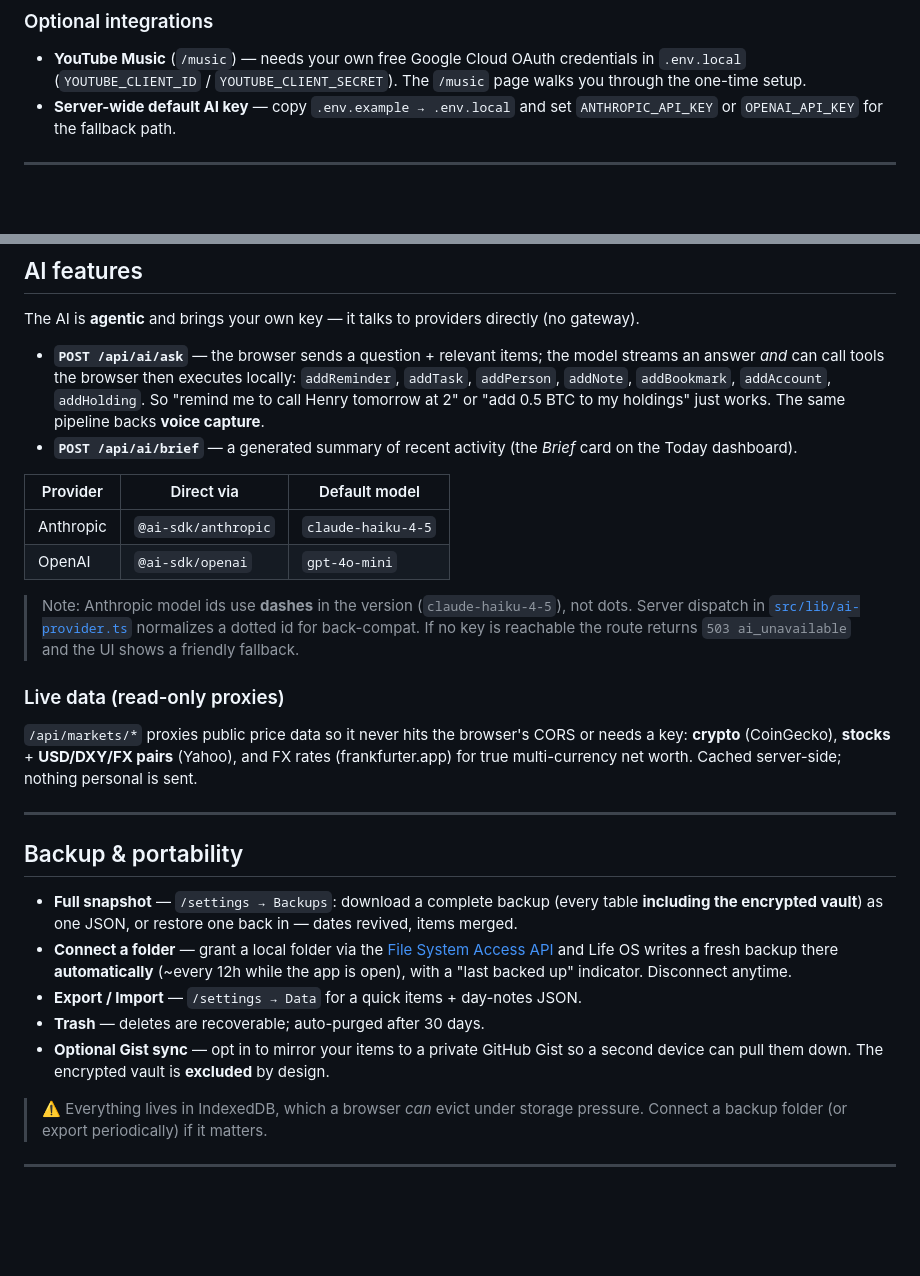
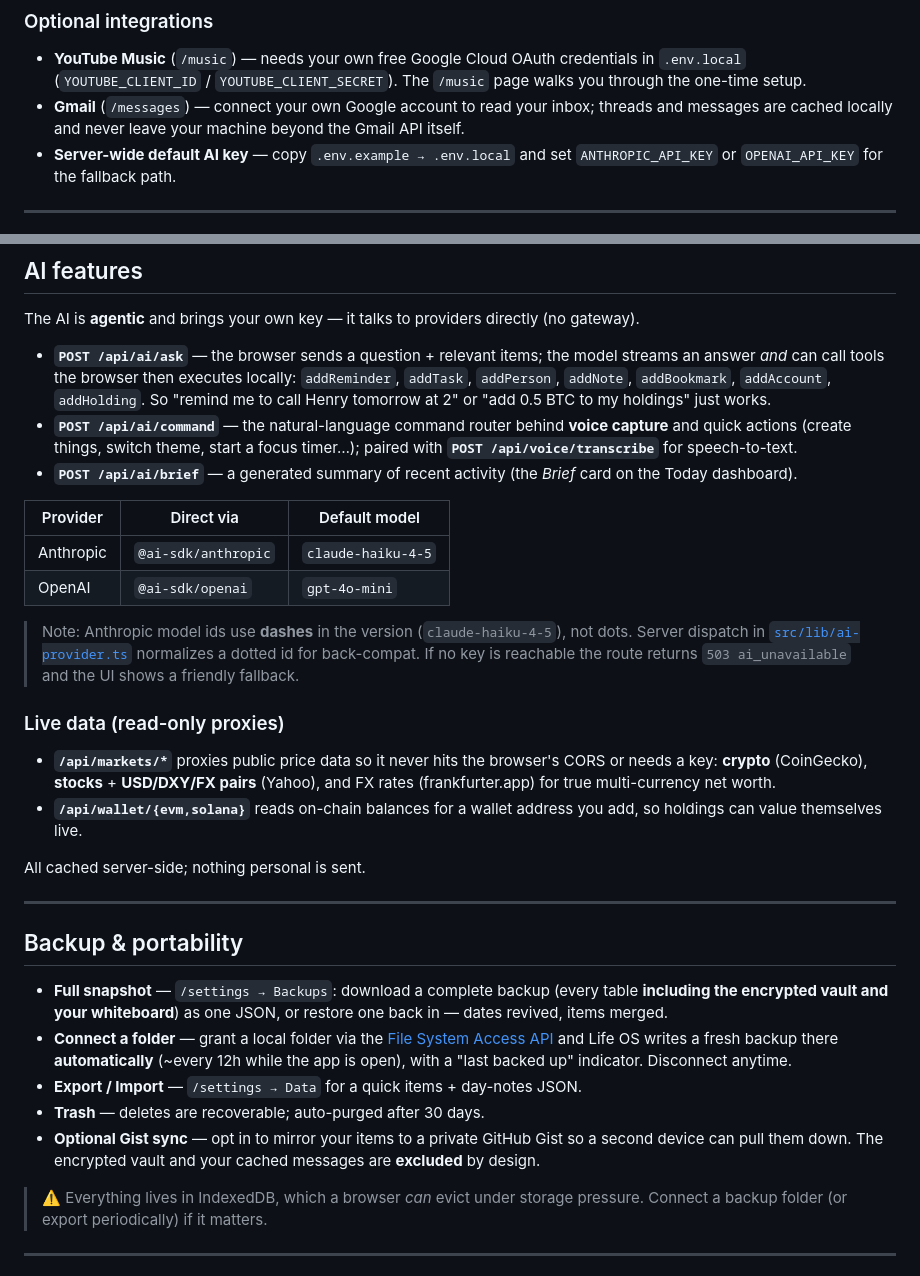
Before and after one commit to ClaudevGuy/life-os, a Markdown page: README.md, 2 parts joined by grey strips. GitHub-like rendering; blank space fills up the shorter version.

```diff
--- a/README.md
+++ b/README.md
@@ -66,6 +66,7 @@ To enable the AI features, go to `/settings → AI credentials`, pick a provider
 ### Optional integrations
 
 - **YouTube Music** (`/music`) — needs your own free Google Cloud OAuth credentials in `.env.local` (`YOUTUBE_CLIENT_ID` / `YOUTUBE_CLIENT_SECRET`). The `/music` page walks you through the one-time setup.
+- **Gmail** (`/messages`) — connect your own Google account to read your inbox; threads and messages are cached locally and never leave your machine beyond the Gmail API itself.
 - **Server-wide default AI key** — copy `.env.example → .env.local` and set `ANTHROPIC_API_KEY` or `OPENAI_API_KEY` for the fallback path.
 
 ---
@@ -124,7 +126,8 @@ await deleteItem(id);                           // soft-delete → trash
 
 The AI is **agentic** and brings your own key — it talks to providers directly (no gateway).
 
-- **`POST /api/ai/ask`** — the browser sends a question + relevant items; the model streams an answer *and* can call tools the browser then executes locally: `addReminder`, `addTask`, `addPerson`, `addNote`, `addBookmark`, `addAccount`, `addHolding`. So "remind me to call Henry tomorrow at 2" or "add 0.5 BTC to my holdings" just works. The same pipeline backs **voice capture**.
+- **`POST /api/ai/ask`** — the browser sends a question + relevant items; the model streams an answer *and* can call tools the browser then executes locally: `addReminder`, `addTask`, `addPerson`, `addNote`, `addBookmark`, `addAccount`, `addHolding`. So "remind me to call Henry tomorrow at 2" or "add 0.5 BTC to my holdings" just works.
+- **`POST /api/ai/command`** — the natural-language command router behind **voice capture** and quick actions (create things, switch theme, start a focus timer…); paired with **`POST /api/voice/transcribe`** for speech-to-text.
 - **`POST /api/ai/brief`** — a generated summary of recent activity (the *Brief* card on the Today dashboard).
 
 | Provider | Direct via | Default model |
@@ -136,17 +139,20 @@ The AI is **agentic** and brings your own key — it talks to providers directly
 
 ### Live data (read-only proxies)
 
-`/api/markets/*` proxies public price data so it never hits the browser's CORS or needs a key: **crypto** (CoinGecko), **stocks** + **USD/DXY/FX pairs** (Yahoo), and FX rates (frankfurter.app) for true multi-currency net worth. Cached server-side; nothing personal is sent.
+- **`/api/markets/*`** proxies public price data so it never hits the browser's CORS or needs a key: **crypto** (CoinGecko), **stocks** + **USD/DXY/FX pairs** (Yahoo), and FX rates (frankfurter.app) for true multi-currency net worth.
+- **`/api/wallet/{evm,solana}`** reads on-chain balances for a wallet address you add, so holdings can value themselves live.
+
+All cached server-side; nothing personal is sent.
 
 ---
 
 ## Backup & portability
 
-- **Full snapshot** — `/settings → Backups`: download a complete backup (every table **including the encrypted vault**) as one JSON, or restore one back in — dates revived, items merged.
+- **Full snapshot** — `/settings → Backups`: download a complete backup (every table **including the encrypted vault and your whiteboard**) as one JSON, or restore one back in — dates revived, items merged.
 - **Connect a folder** — grant a local folder via the [File System Access API](https://developer.mozilla.org/docs/Web/API/File_System_Access_API) and Life OS writes a fresh backup there **automatically** (~every 12h while the app is open), with a "last backed up" indicator. Disconnect anytime.
 - **Export / Import** — `/settings → Data` for a quick items + day-notes JSON.
 - **Trash** — deletes are recoverable; auto-purged after 30 days.
-- **Optional Gist sync** — opt in to mirror your items to a private GitHub Gist so a second device can pull them down. The encrypted vault is **excluded** by design.
+- **Optional Gist sync** — opt in to mirror your items to a private GitHub Gist so a second device can pull them down. The encrypted vault and your cached messages are **excluded** by design.
 
 > ⚠️ Everything lives in IndexedDB, which a browser *can* evict under storage pressure. Connect a backup folder (or export periodically) if it matters.
 
```
Also changed, not shown: other parts of README.md (+31 -24 lines).
